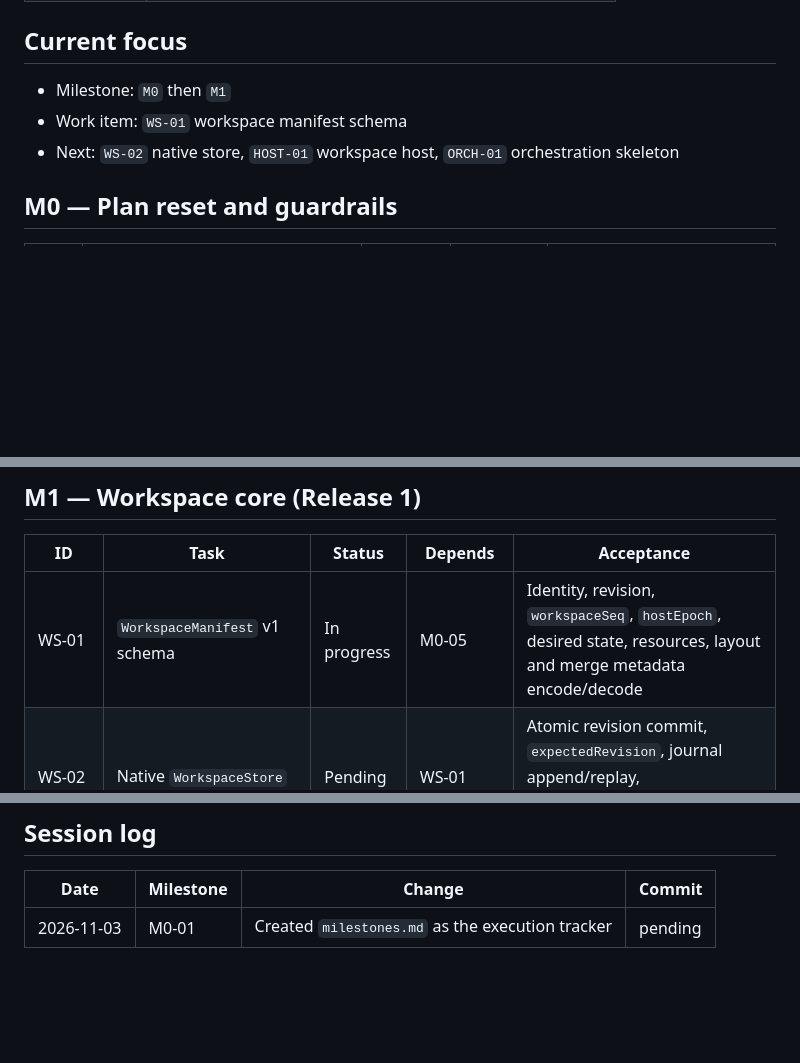
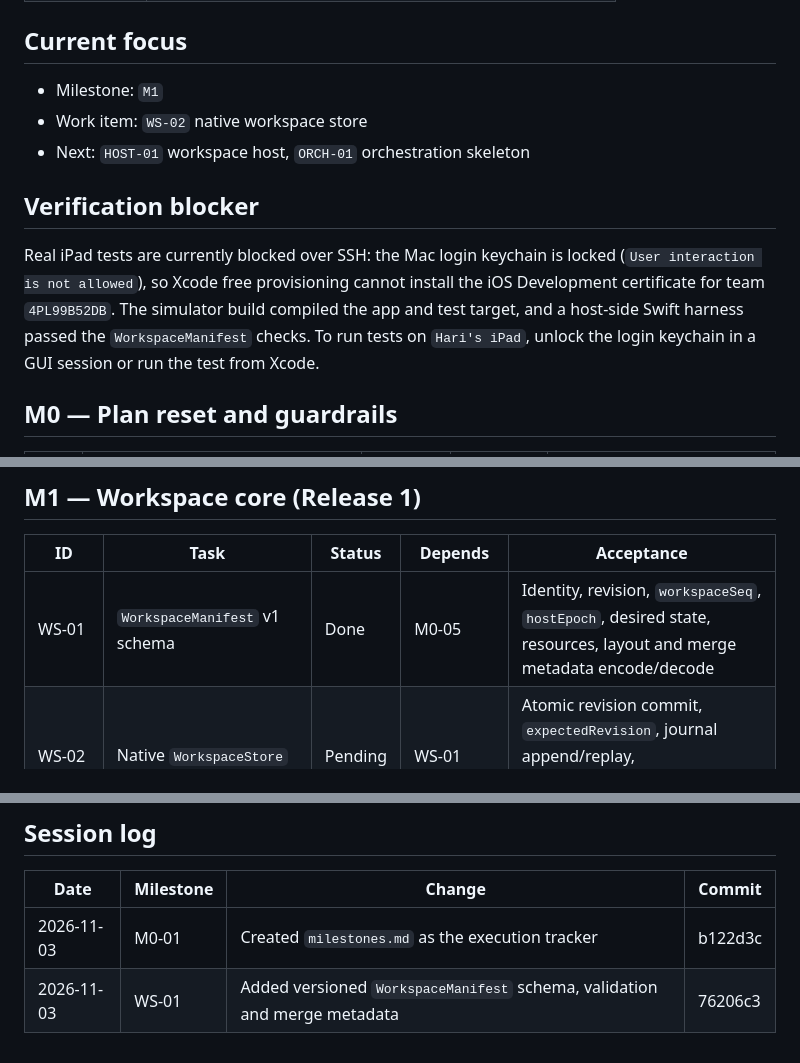
Before and after one commit to amharik/AirDesk, a Markdown page: milestones.md, 3 parts joined by grey strips. Drawn GitHub-style; blank space fills up the shorter version.

Commit message:
docs: mark workspace manifest milestone complete

```diff
--- a/milestones.md
+++ b/milestones.md
@@ -16,9 +16,13 @@ This file is the implementation tracker. `docs/adr/README.md` remains authoritat
 
 ## Current focus
 
-- Milestone: `M0` then `M1`
-- Work item: `WS-01` workspace manifest schema
-- Next: `WS-02` native store, `HOST-01` workspace host, `ORCH-01` orchestration skeleton
+- Milestone: `M1`
+- Work item: `WS-02` native workspace store
+- Next: `HOST-01` workspace host, `ORCH-01` orchestration skeleton
+
+## Verification blocker
+
+Real iPad tests are currently blocked over SSH: the Mac login keychain is locked (`User interaction is not allowed`), so Xcode free provisioning cannot install the iOS Development certificate for team `4PL99B52DB`. The simulator build compiled the app and test target, and a host-side Swift harness passed the `WorkspaceManifest` checks. To run tests on `Hari's iPad`, unlock the login keychain in a GUI session or run the test from Xcode.
 
 ## M0 — Plan reset and guardrails
 
@@ -34,7 +38,7 @@ This file is the implementation tracker. `docs/adr/README.md` remains authoritat
 
 | ID | Task | Status | Depends | Acceptance |
 | --- | --- | --- | --- | --- |
-| WS-01 | `WorkspaceManifest` v1 schema | In progress | M0-05 | Identity, revision, `workspaceSeq`, `hostEpoch`, desired state, resources, layout and merge metadata encode/decode |
+| WS-01 | `WorkspaceManifest` v1 schema | Done | M0-05 | Identity, revision, `workspaceSeq`, `hostEpoch`, desired state, resources, layout and merge metadata encode/decode |
 | WS-02 | Native `WorkspaceStore` | Pending | WS-01 | Atomic revision commit, `expectedRevision`, journal append/replay, `fsync`/`F_FULLFSYNC`, typed errors |
 | WS-03 | Desired/observed separation | Pending | WS-02 | Observed runtime/application state never mutates the manifest |
 | WS-04 | Layout persistence | Pending | WS-01 | Window identity, bounds, display and focus order restore without DOM state |
@@ -139,4 +143,5 @@ Exit: endpoints present without authority; browser stays loopback-only in v1.
 
 | Date | Milestone | Change | Commit |
 | --- | --- | --- | --- |
-| 2026-11-03 | M0-01 | Created `milestones.md` as the execution tracker | pending |
+| 2026-11-03 | M0-01 | Created `milestones.md` as the execution tracker | b122d3c |
+| 2026-11-03 | WS-01 | Added versioned `WorkspaceManifest` schema, validation and merge metadata | 76206c3 |
```
